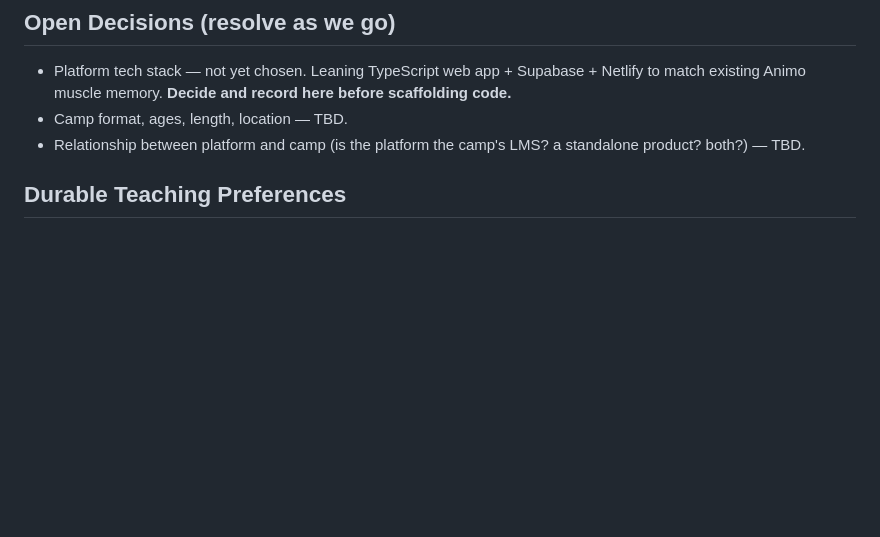
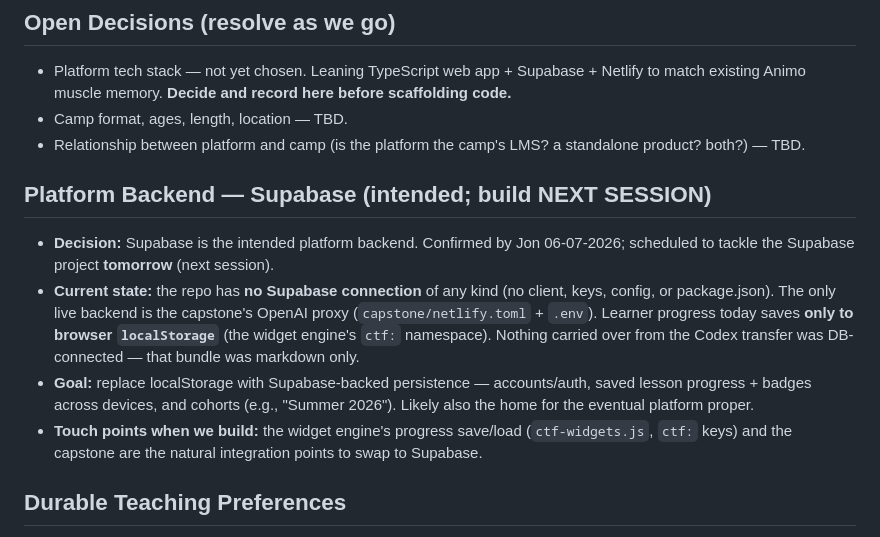
Before and after one commit to jmnich05/code-the-future, a Markdown page: MEMORY.md, the part around the change. GitHub-like rendering; blank space fills up the shorter version.

Commit message:
docs: record Supabase as intended platform backend (build next session)
Note in MEMORY that the repo currently has no DB connection (progress is
localStorage-only) and that Supabase-backed accounts/progress/cohorts are
planned for the next session.

Co-Authored-By: Claude Opus 4.8 <noreply@anthropic.com>

```diff
--- a/MEMORY.md
+++ b/MEMORY.md
@@ -13,6 +13,21 @@ coding, with emphasis on how AI is reshaping software development. Origin materi
 - Camp format, ages, length, location — TBD.
 - Relationship between platform and camp (is the platform the camp's LMS? a standalone
   product? both?) — TBD.
+
+## Platform Backend — Supabase (intended; build NEXT SESSION)
+
+- **Decision:** Supabase is the intended platform backend. Confirmed by Jon 06-07-2026;
+  scheduled to tackle the Supabase project **tomorrow** (next session).
+- **Current state:** the repo has **no Supabase connection** of any kind (no client, keys,
+  config, or package.json). The only live backend is the capstone's OpenAI proxy
+  (`capstone/netlify.toml` + `.env`). Learner progress today saves **only to browser
+  `localStorage`** (the widget engine's `ctf:` namespace). Nothing carried over from the
+  Codex transfer was DB-connected — that bundle was markdown only.
+- **Goal:** replace localStorage with Supabase-backed persistence — accounts/auth, saved
+  lesson progress + badges across devices, and cohorts (e.g., "Summer 2026"). Likely also
+  the home for the eventual platform proper.
+- **Touch points when we build:** the widget engine's progress save/load (`ctf-widgets.js`,
+  `ctf:` keys) and the capstone are the natural integration points to swap to Supabase.
 
 ## Durable Teaching Preferences
 
```
